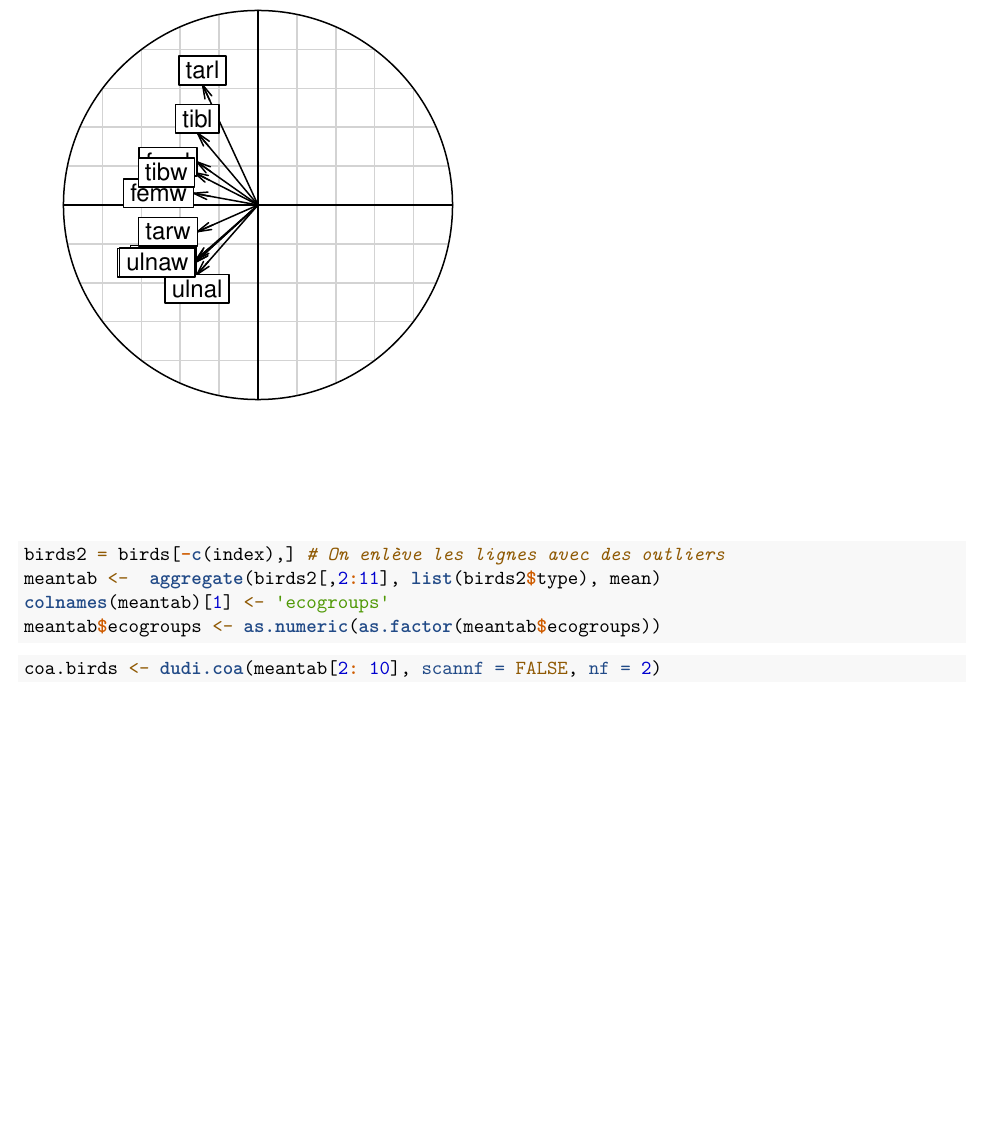
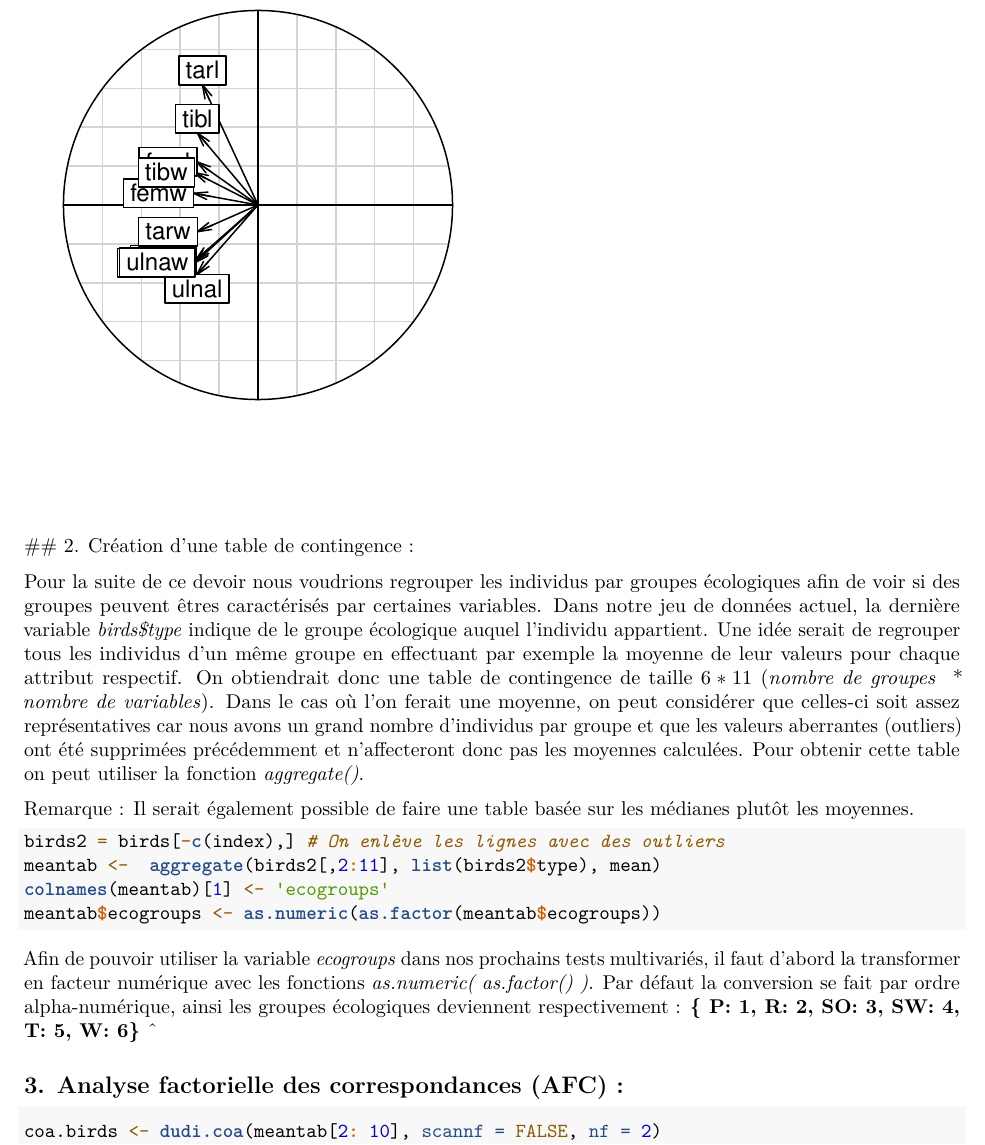
Before and after one commit to neonicoo/birds-bones-multivariate-analysis, an R Markdown document (bird-bones.Rmd): part of page 5 of 7, cut so that both start at the same text, the shorter picture padded with empty space. Rendered offline with R 4.5, knitr and Pandoc, then LaTeX, with nearby package versions.

Commit message:
Explication partie table contingence

````diff
--- a/bird-bones.Rmd
+++ b/bird-bones.Rmd
@@ -137,6 +137,11 @@ par(mfrow = c(1, 2))
 s.corcircle(pca.birds$c1, xax =1, yax = 2)
 #scatter(pca.birds)
 ```
+## 2. Création d'une table de contingence :
+
+Pour la suite de ce devoir nous voudrions regrouper les individus par groupes écologiques afin de voir si des groupes peuvent êtres caractérisés par certaines variables. Dans notre jeu de données actuel, la dernière variable *birds$type* indique de le groupe écologique auquel l'individu appartient. Une idée serait de regrouper tous les individus d'un même groupe en effectuant par exemple la moyenne de leur valeurs pour chaque attribut respectif. On obtiendrait donc une table de contingence de taille $6 * 11$ (*nombre de groupes * * *nombre de variables*). Dans le cas où l'on ferait une moyenne, on peut considérer que celles-ci soit assez représentatives car nous avons un grand nombre d'individus par groupe et que les valeurs aberrantes (outliers) ont été supprimées précédemment et n'affecteront donc pas les moyennes calculées. Pour obtenir cette table on peut utiliser la fonction *aggregate()*.
+
+Remarque : Il serait également possible de faire une table basée sur les médianes plutôt les moyennes.
 
 ```{r tab of mean per ecologic group}
 birds2 = birds[-c(index),] # On enlève les lignes avec des outliers
@@ -144,11 +149,11 @@ meantab <-  aggregate(birds2[,2:11], list(birds2$type), mean)
 colnames(meantab)[1] <- 'ecogroups'
 meantab$ecogroups <- as.numeric(as.factor(meantab$ecogroups))
 ```
+Afin de pouvoir utiliser la variable *ecogroups* dans nos prochains tests multivariés, il faut d'abord la transformer en facteur numérique avec les fonctions *as.numeric( as.factor() )*. Par défaut la conversion se fait par ordre alpha-numérique, ainsi les groupes écologiques deviennent respectivement : **{ P: 1, R: 2, SO: 3, SW: 4, T: 5, W: 6} **^
 
+## 3. Analyse factorielle des correspondances (AFC) :
 
-
-
-```{r}
+```{r AFC}
 coa.birds <- dudi.coa(meantab[2: 10], scannf = FALSE, nf = 2)
 summary(coa.birds)
 rownames(coa.birds$co)
````
Also changed, not shown: bird-bones.Rmd (2 more changed lines).
